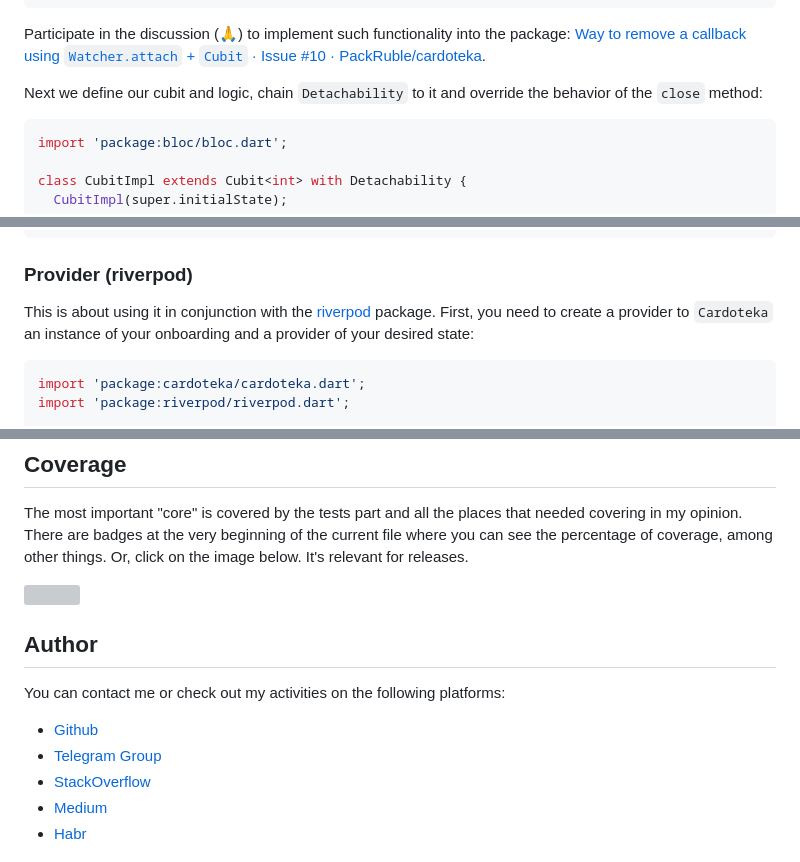
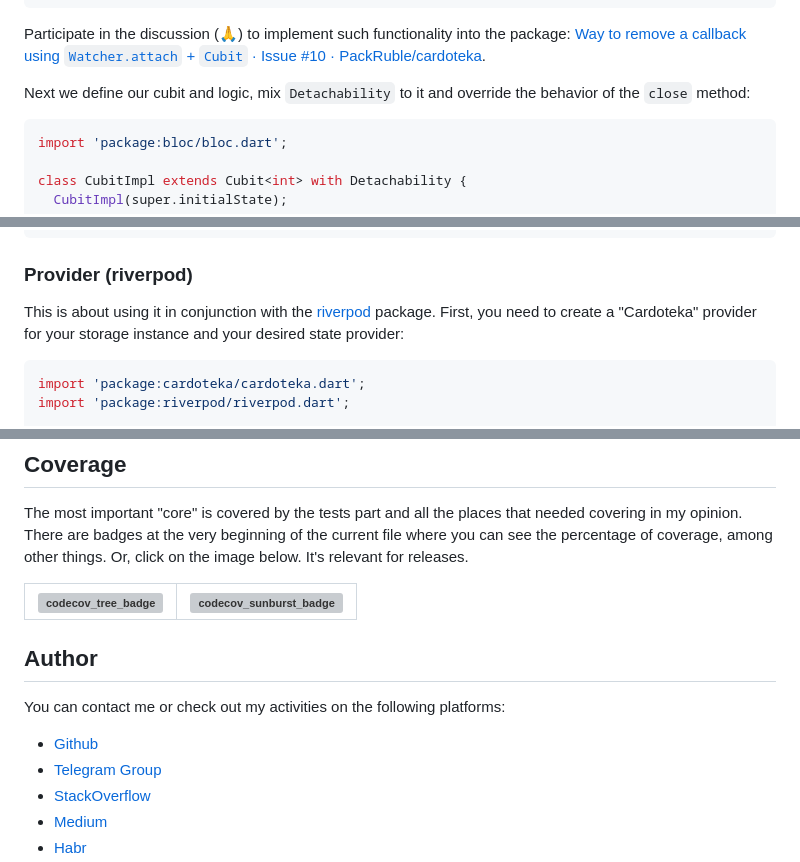
Before and after one commit to PackRuble/cardoteka, a Markdown page: README.md, 3 parts joined by grey strips. Rendered like a GitHub page; grey boxes are pictures that could not be loaded.

Commit message:
doc: add sunburst coverage form in readme

````diff
--- a/README.md
+++ b/README.md
@@ -299,7 +299,7 @@ mixin Detachability {
 
 Participate in the discussion (🙏) to implement such functionality into the package: [Way to remove a callback using `Watcher.attach` + `Cubit` · Issue #10 · PackRuble/cardoteka](https://github.com/PackRuble/cardoteka/issues/10).
 
-Next we define our cubit and logic, chain `Detachability` to it and override the behavior of the `close` method:
+Next we define our cubit and logic, mix `Detachability` to it and override the behavior of the `close` method:
 
 ```dart
 import 'package:bloc/bloc.dart';
@@ -352,7 +352,7 @@ Future<void> main() async {
 
 ### Provider (riverpod)
 
-This is about using it in conjunction with the [riverpod](https://pub.dev/packages/riverpod) package. First, you need to create a provider to `Cardoteka` an instance of your onboarding and a provider of your desired state:
+This is about using it in conjunction with the [riverpod](https://pub.dev/packages/riverpod) package. First, you need to create a "Cardoteka" provider for your storage instance and your desired state provider:
 
 ```dart
 import 'package:cardoteka/cardoteka.dart';
@@ -477,7 +477,11 @@ It is important to emphasize that you can implement your own solution based on `
 
 The most important "core" is covered by the tests part and all the places that needed covering in my opinion. There are badges at the very beginning of the current file where you can see the percentage of coverage, among other things. Or, click on the image below. It's relevant for releases.
 
-[![](https://codecov.io/gh/PackRuble/cardoteka/graphs/sunburst.svg?token=IKB7AEHZPL)][codecov_link]
+[codecov_tree_badge]: https://codecov.io/gh/PackRuble/cardoteka/graphs/tree.svg
+[codecov_sunburst_badge]: https://codecov.io/gh/PackRuble/cardoteka/graphs/sunburst.svg
+
+| [![codecov_tree_badge]][codecov_link] | [![codecov_sunburst_badge]][codecov_link] |
+|---------------------------------------|-------------------------------------------|
 
 ## Author
 
````
Also changed, not shown: other parts of README.md (+1 -1 lines).
